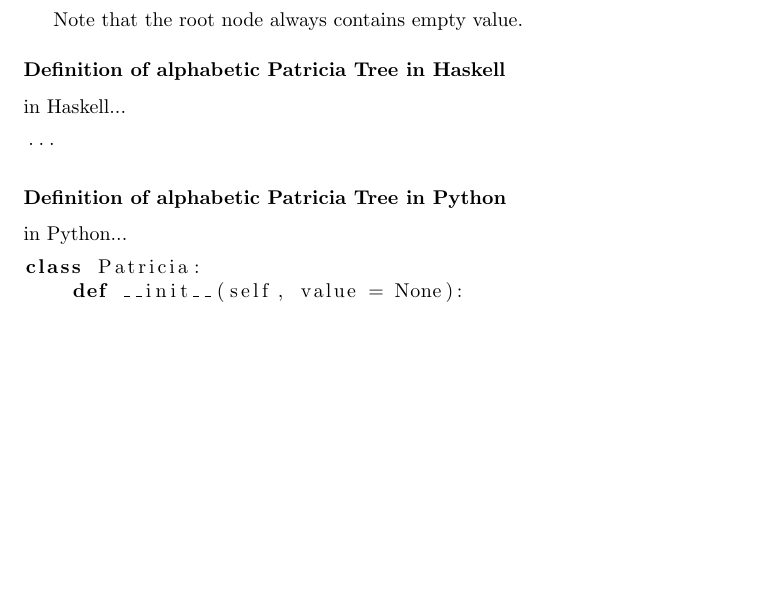
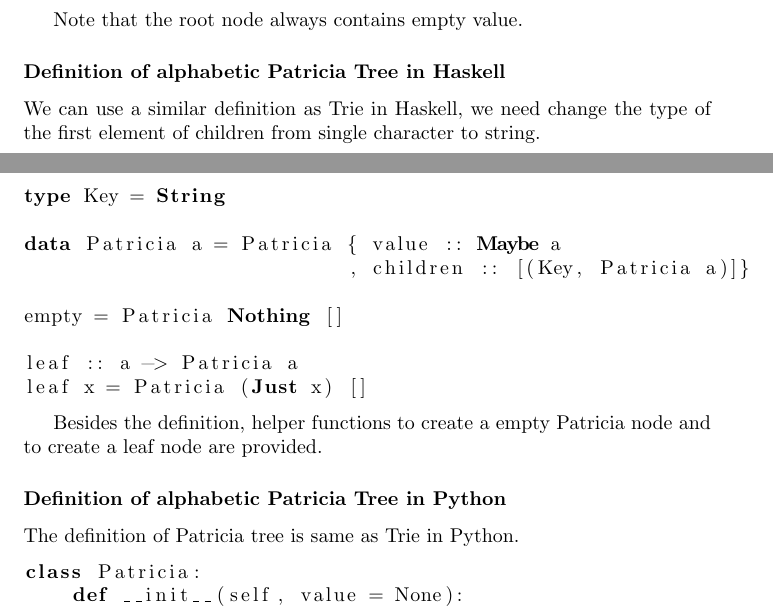
Before and after one commit to liuxinyu95/AlgoXY, a LaTeX paper (algo/datastruct/tree/trie/trie-en.tex): part of page 28 of 32 before the commit and two parts of pages 28 and 29 of 33 after it, the two joined at a grey line, cut so that both start at the same text, the shorter picture padded with empty space. Compiled offline with pdfLaTeX.

Commit message:
latex: go on writing, stop at patricia insertion algorithm

```diff
--- a/algo/datastruct/tree/trie/trie-en.tex
+++ b/algo/datastruct/tree/trie/trie-en.tex
@@ -1640,15 +1648,28 @@ a Patricia tree like in figure \ref{fig:patricia-tree}.
 Note that the root node always contains empty value.
 
 \subsubsection*{Definition of alphabetic Patricia Tree in Haskell}
-in Haskell...
+We can use a similar definition as Trie in Haskell, we need change
+the type of the first element of children from single character to
+string.
 
 \lstset{language=Haskell}
 \begin{lstlisting}
-...
-\end{lstlisting}
+type Key = String
+
+data Patricia a = Patricia { value :: Maybe a
+                           , children :: [(Key, Patricia a)]}
+
+empty = Patricia Nothing []
+
+leaf :: a -> Patricia a
+leaf x = Patricia (Just x) []
+\end{lstlisting}
+
+Besides the definition, helper functions to create a empty
+Patricia node and to create a leaf node are provided.
 
 \subsubsection*{Definition of alphabetic Patricia Tree in Python}
-in Python...
+The definition of Patricia tree is same as Trie in Python.
 
 \lstset{language=Python}
 \begin{lstlisting}
```
Also changed, not shown: algo/datastruct/tree/trie/src/Makefile, algo/datastruct/tree/trie/trie-en.tex (10 more changed lines), 1 other file.
